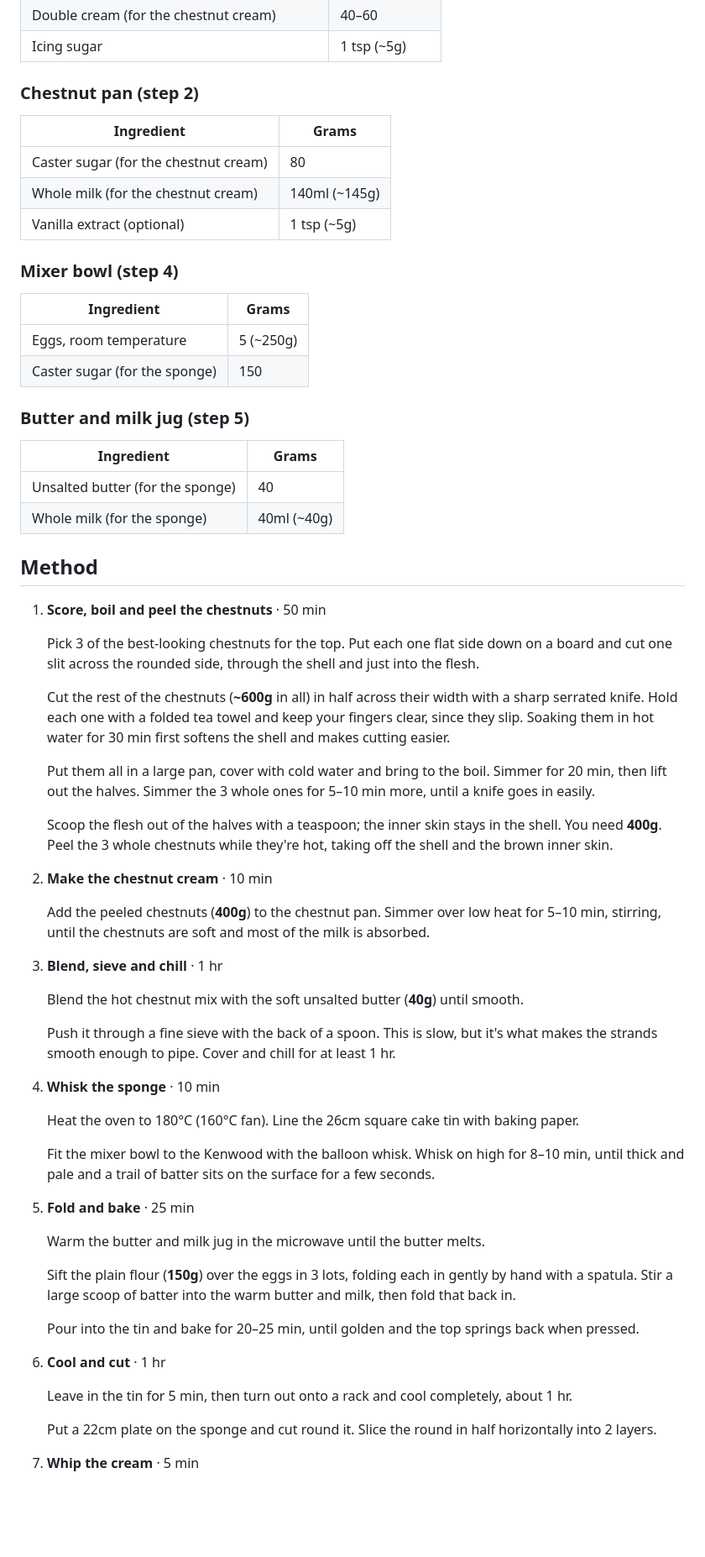
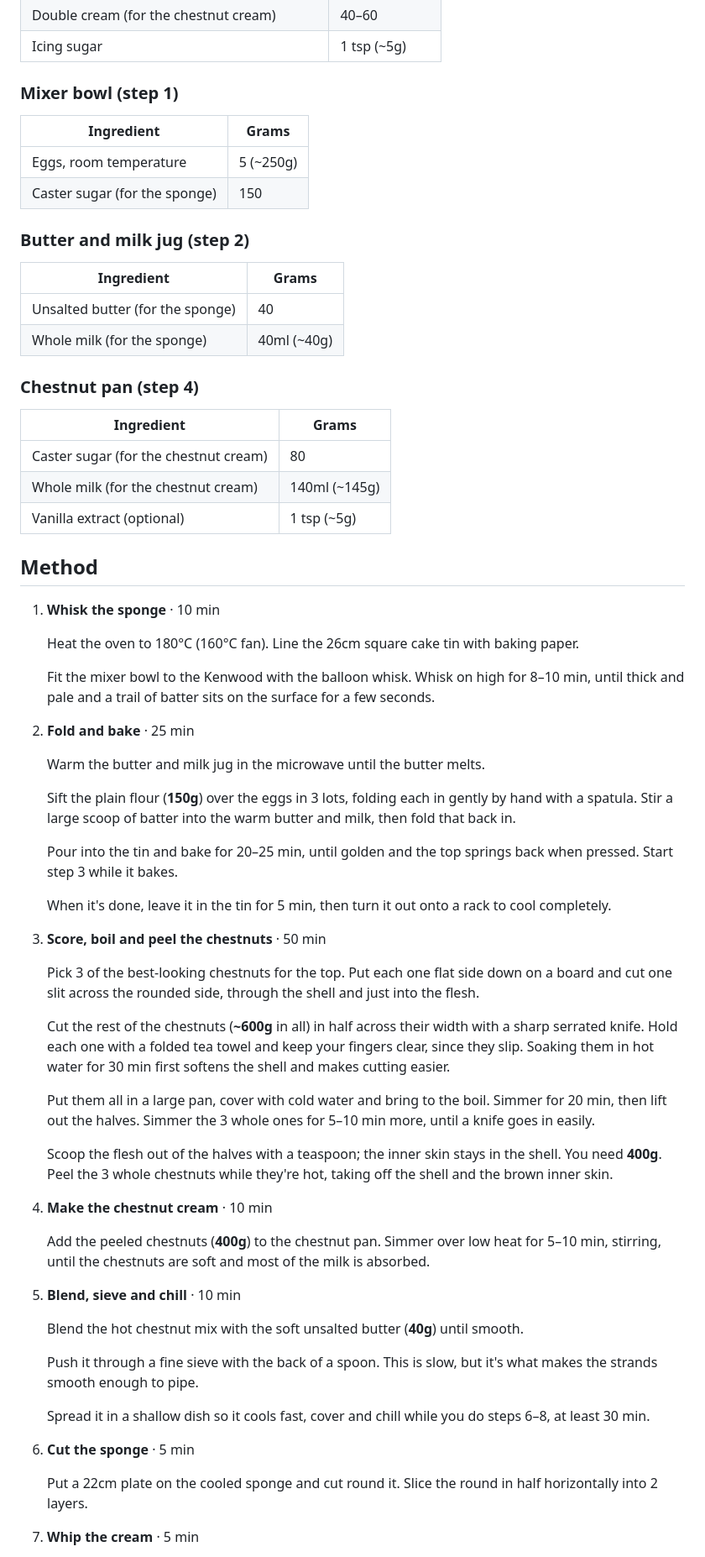
Before and after one commit to kenkoshaw/recipes, a Markdown page: dessert/mont-blanc.md, the part around one of its changes. Shown at 84% size. Drawn GitHub-style; blank space fills up the shorter version.

Commit message:
Mont Blanc: reorder steps so waits overlap

```diff
--- a/dessert/mont-blanc.md
+++ b/dessert/mont-blanc.md
@@ -39,7 +39,21 @@ Japanese café-style chestnut cake made from fresh chestnuts: a split sponge fil
 | Double cream (for the chestnut cream) | 40–60 |
 | Icing sugar | 1 tsp (~5g) |
 
-### Chestnut pan (step 2)
+### Mixer bowl (step 1)
+
+| Ingredient | Grams |
+|------------|-------|
+| Eggs, room temperature | 5 (~250g) |
+| Caster sugar (for the sponge) | 150 |
+
+### Butter and milk jug (step 2)
+
+| Ingredient | Grams |
+|------------|-------|
+| Unsalted butter (for the sponge) | 40 |
+| Whole milk (for the sponge) | 40ml (~40g) |
+
+### Chestnut pan (step 4)
 
 | Ingredient | Grams |
 |------------|-------|
@@ -47,23 +61,25 @@ Japanese café-style chestnut cake made from fresh chestnuts: a split sponge fil
 | Whole milk (for the chestnut cream) | 140ml (~145g) |
 | Vanilla extract (optional) | 1 tsp (~5g) |
 
-### Mixer bowl (step 4)
-
-| Ingredient | Grams |
-|------------|-------|
-| Eggs, room temperature | 5 (~250g) |
-| Caster sugar (for the sponge) | 150 |
-
-### Butter and milk jug (step 5)
-
-| Ingredient | Grams |
-|------------|-------|
-| Unsalted butter (for the sponge) | 40 |
-| Whole milk (for the sponge) | 40ml (~40g) |
-
 ## Method
 
-1. **Score, boil and peel the chestnuts** · 50 min
+1. **Whisk the sponge** · 10 min
+
+   Heat the oven to 180°C (160°C fan). Line the 26cm square cake tin with baking paper.
+
+   Fit the mixer bowl to the Kenwood with the balloon whisk. Whisk on high for 8–10 min, until thick and pale and a trail of batter sits on the surface for a few seconds.
+
+2. **Fold and bake** · 25 min
+
+   Warm the butter and milk jug in the microwave until the butter melts.
+
+   Sift the plain flour (**150g**) over the eggs in 3 lots, folding each in gently by hand with a spatula. Stir a large scoop of batter into the warm butter and milk, then fold that back in.
+
+   Pour into the tin and bake for 20–25 min, until golden and the top springs back when pressed. Start step 3 while it bakes.
+
+   When it's done, leave it in the tin for 5 min, then turn it out onto a rack to cool completely.
+
+3. **Score, boil and peel the chestnuts** · 50 min
 
    Pick 3 of the best-looking chestnuts for the top. Put each one flat side down on a board and cut one slit across the rounded side, through the shell and just into the flesh.
 
@@ -73,35 +89,21 @@ Japanese café-style chestnut cake made from fresh chestnuts: a split sponge fil
 
    Scoop the flesh out of the halves with a teaspoon; the inner skin stays in the shell. You need **400g**. Peel the 3 whole chestnuts while they're hot, taking off the shell and the brown inner skin.
 
-2. **Make the chestnut cream** · 10 min
+4. **Make the chestnut cream** · 10 min
 
    Add the peeled chestnuts (**400g**) to the chestnut pan. Simmer over low heat for 5–10 min, stirring, until the chestnuts are soft and most of the milk is absorbed.
 
-3. **Blend, sieve and chill** · 1 hr
+5. **Blend, sieve and chill** · 10 min
 
    Blend the hot chestnut mix with the soft unsalted butter (**40g**) until smooth.
 
-   Push it through a fine sieve with the back of a spoon. This is slow, but it's what makes the strands smooth enough to pipe. Cover and chill for at least 1 hr.
+   Push it through a fine sieve with the back of a spoon. This is slow, but it's what makes the strands smooth enough to pipe.
 
-4. **Whisk the sponge** · 10 min
+   Spread it in a shallow dish so it cools fast, cover and chill while you do steps 6–8, at least 30 min.
 
-   Heat the oven to 180°C (160°C fan). Line the 26cm square cake tin with baking paper.
+6. **Cut the sponge** · 5 min
 
-   Fit the mixer bowl to the Kenwood with the balloon whisk. Whisk on high for 8–10 min, until thick and pale and a trail of batter sits on the surface for a few seconds.
-
-5. **Fold and bake** · 25 min
-
-   Warm the butter and milk jug in the microwave until the butter melts.
-
-   Sift the plain flour (**150g**) over the eggs in 3 lots, folding each in gently by hand with a spatula. Stir a large scoop of batter into the warm butter and milk, then fold that back in.
-
-   Pour into the tin and bake for 20–25 min, until golden and the top springs back when pressed.
-
-6. **Cool and cut** · 1 hr
-
-   Leave in the tin for 5 min, then turn out onto a rack and cool completely, about 1 hr.
-
-   Put a 22cm plate on the sponge and cut round it. Slice the round in half horizontally into 2 layers.
+   Put a 22cm plate on the cooled sponge and cut round it. Slice the round in half horizontally into 2 layers.
 
 7. **Whip the cream** · 5 min
 
```
Also changed, not shown: other parts of dessert/mont-blanc.md (+4 -3 lines).
